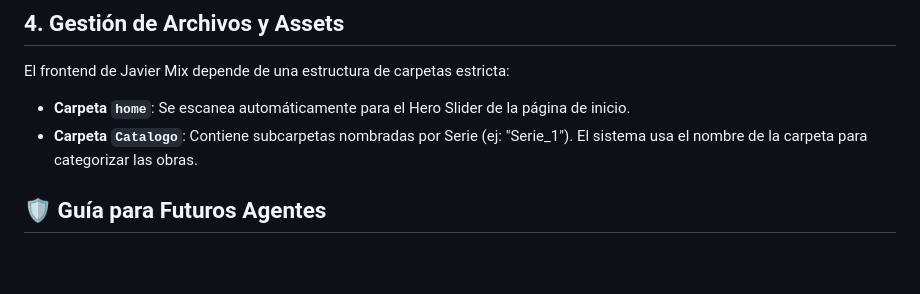
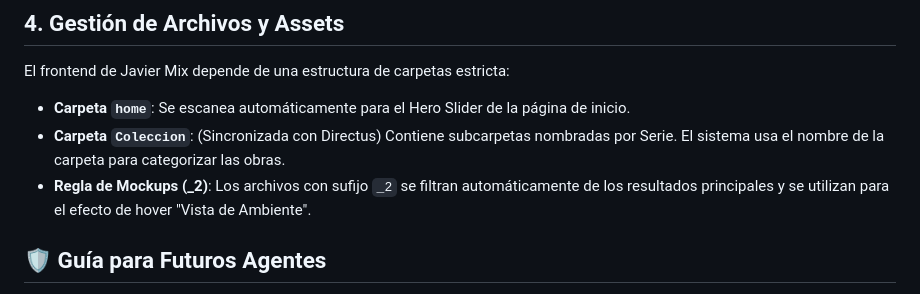
Before and after one commit to alvarezplacas/Javiermix_ar, a Markdown page: docs/Arquitectura_directus.md, the part around the change. Drawn GitHub-style; blank space fills up the shorter version.

Commit message:
docs: actualización de reglas de catálogo y mockups

```diff
--- a/docs/Arquitectura_directus.md
+++ b/docs/Arquitectura_directus.md
@@ -60,7 +60,8 @@ Sistema de autenticidad para obras físicas.
 
 El frontend de Javier Mix depende de una estructura de carpetas estricta:
 - **Carpeta `home`**: Se escanea automáticamente para el Hero Slider de la página de inicio.
-- **Carpeta `Catalogo`**: Contiene subcarpetas nombradas por Serie (ej: "Serie_1"). El sistema usa el nombre de la carpeta para categorizar las obras.
+- **Carpeta `Coleccion`**: (Sincronizada con Directus) Contiene subcarpetas nombradas por Serie. El sistema usa el nombre de la carpeta para categorizar las obras.
+- **Regla de Mockups (_2)**: Los archivos con sufijo `_2` se filtran automáticamente de los resultados principales y se utilizan para el efecto de hover "Vista de Ambiente".
 
 ## 🛡️ Guía para Futuros Agentes
 - **Regla de Oro:** Siempre que modifiques el archivo de conexión `directus.ts` en el servidor, DEBES ejecutar `docker compose up -d --build frontend` para que los cambios surtan efecto en el contenedor.
```
